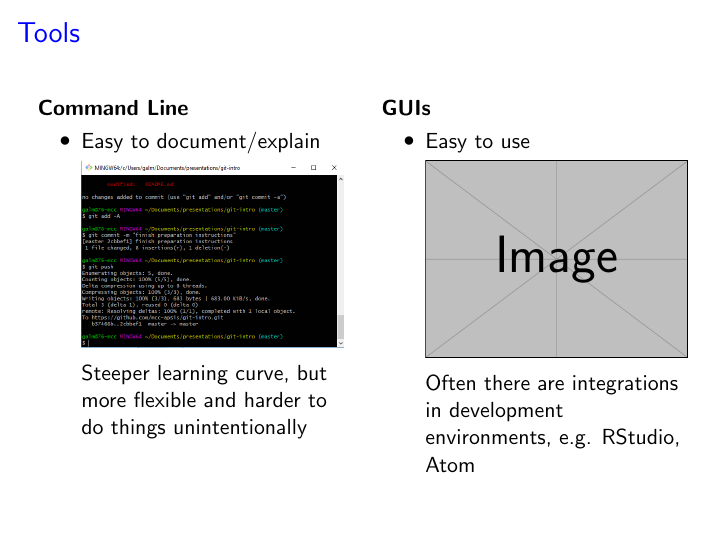
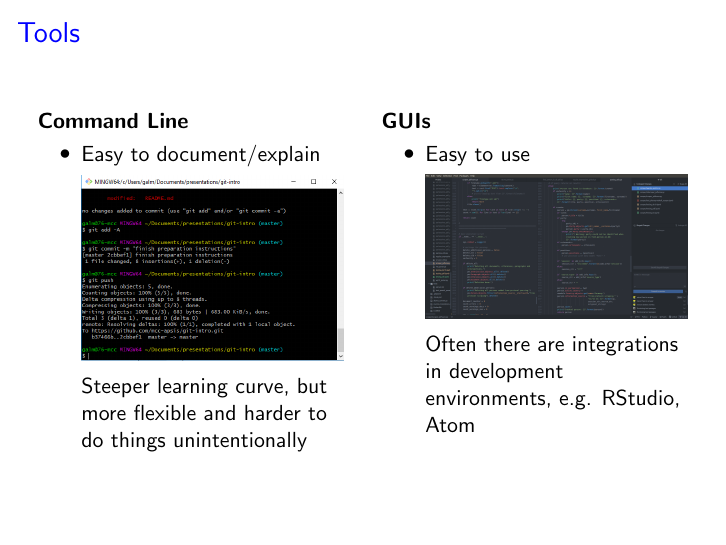
Before and after one commit to alexrohlf/git-intro, LaTeX slides (slides/presentation.tex): page 16 of 29. Compiled offline with pdfLaTeX.

Commit message:
add atom git image

```diff
--- a/slides/presentation.tex
+++ b/slides/presentation.tex
@@ -200,7 +200,7 @@ Explain github (and providers of remote repositories like gitlab, bitbucket, Sou
 			\item Easy to use
 
 			\begin{figure}
-				\includegraphics[width=\linewidth]{example-image}
+				\includegraphics[width=\linewidth]{images/atom-git}
 			\end{figure}
 
 			Often there are integrations in development environments, e.g. RStudio, Atom
```
Also changed, not shown: slides/images/atom-git.png (added), slides/presentation.pdf.
